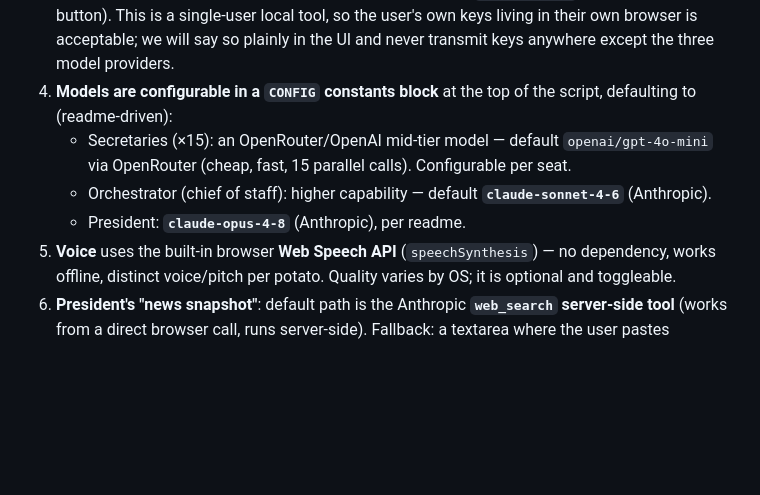
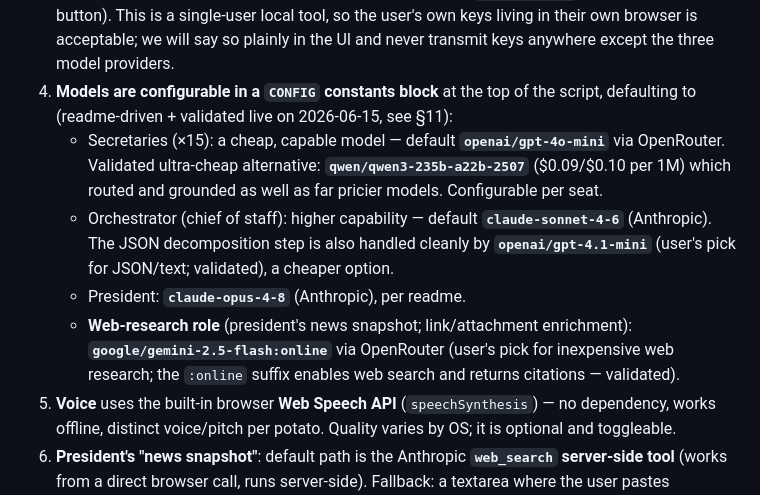
Before and after one commit to jsherman999/potato_cabinet, a Markdown page: PLAN.md, the part around one of its changes. Drawn GitHub-style; blank space fills up the shorter version.

```diff
--- a/PLAN.md
+++ b/PLAN.md
@@ -30,11 +30,18 @@ the design could go another way; flag any you want changed before build.
    keys living in their own browser is acceptable; we will say so plainly in the UI and
    never transmit keys anywhere except the three model providers.
 4. **Models are configurable in a `CONFIG` constants block** at the top of the script,
-   defaulting to (readme-driven):
-   - Secretaries (×15): an OpenRouter/OpenAI mid-tier model — default
-     `openai/gpt-4o-mini` via OpenRouter (cheap, fast, 15 parallel calls). Configurable per seat.
-   - Orchestrator (chief of staff): higher capability — default **`claude-sonnet-4-6`** (Anthropic).
+   defaulting to (readme-driven + validated live on 2026-06-15, see §11):
+   - Secretaries (×15): a cheap, capable model — default **`openai/gpt-4o-mini`** via
+     OpenRouter. Validated ultra-cheap alternative: **`qwen/qwen3-235b-a22b-2507`**
+     ($0.09/$0.10 per 1M) which routed and grounded as well as far pricier models.
+     Configurable per seat.
+   - Orchestrator (chief of staff): higher capability — default **`claude-sonnet-4-6`**
+     (Anthropic). The JSON decomposition step is also handled cleanly by
+     **`openai/gpt-4.1-mini`** (user's pick for JSON/text; validated), a cheaper option.
    - President: **`claude-opus-4-8`** (Anthropic), per readme.
+   - **Web-research role** (president's news snapshot; link/attachment enrichment):
+     **`google/gemini-2.5-flash:online`** via OpenRouter (user's pick for inexpensive web
+     research; the `:online` suffix enables web search and returns citations — validated).
 5. **Voice** uses the built-in browser **Web Speech API** (`speechSynthesis`) — no
    dependency, works offline, distinct voice/pitch per potato. Quality varies by OS;
    it is optional and toggleable.
```
Also changed, not shown: other parts of PLAN.md (+40 -0 lines).
